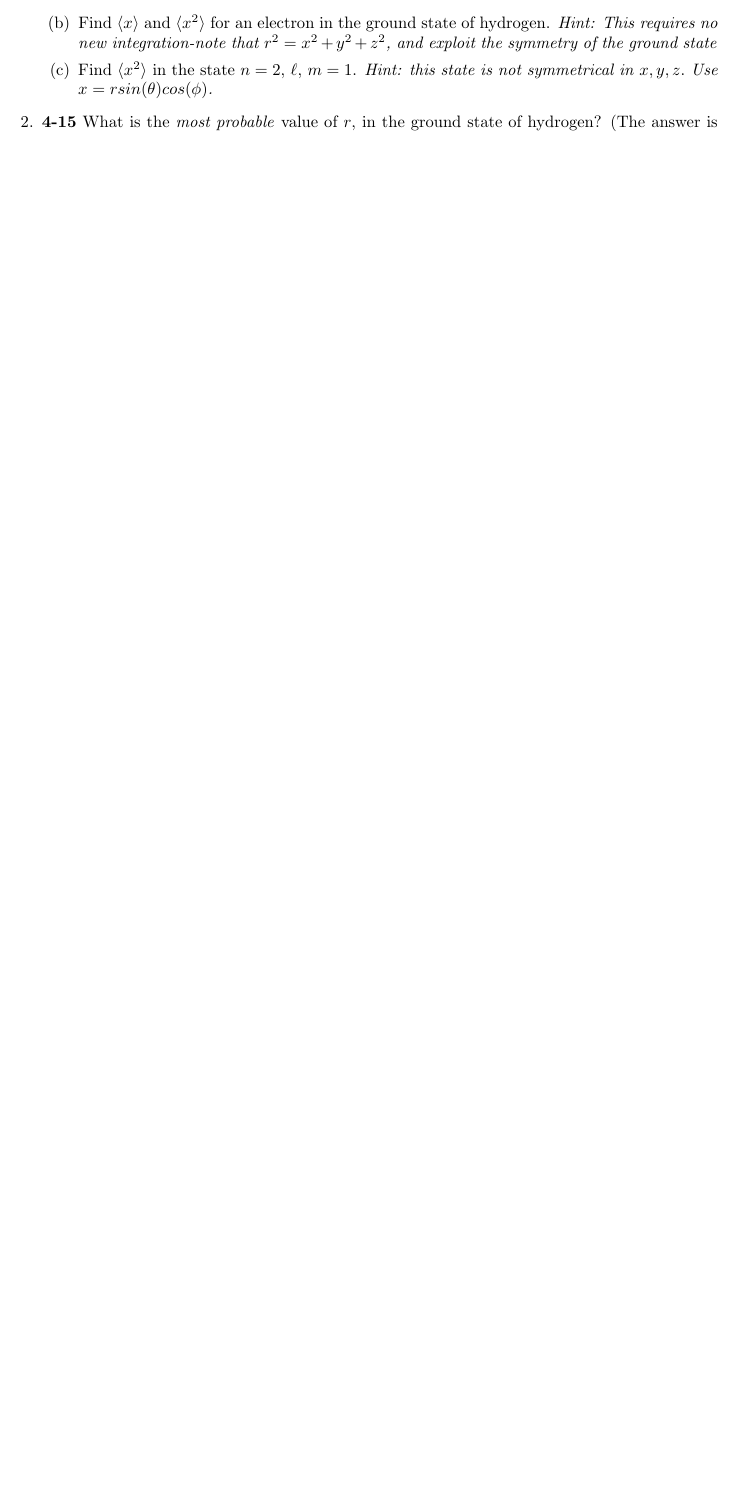
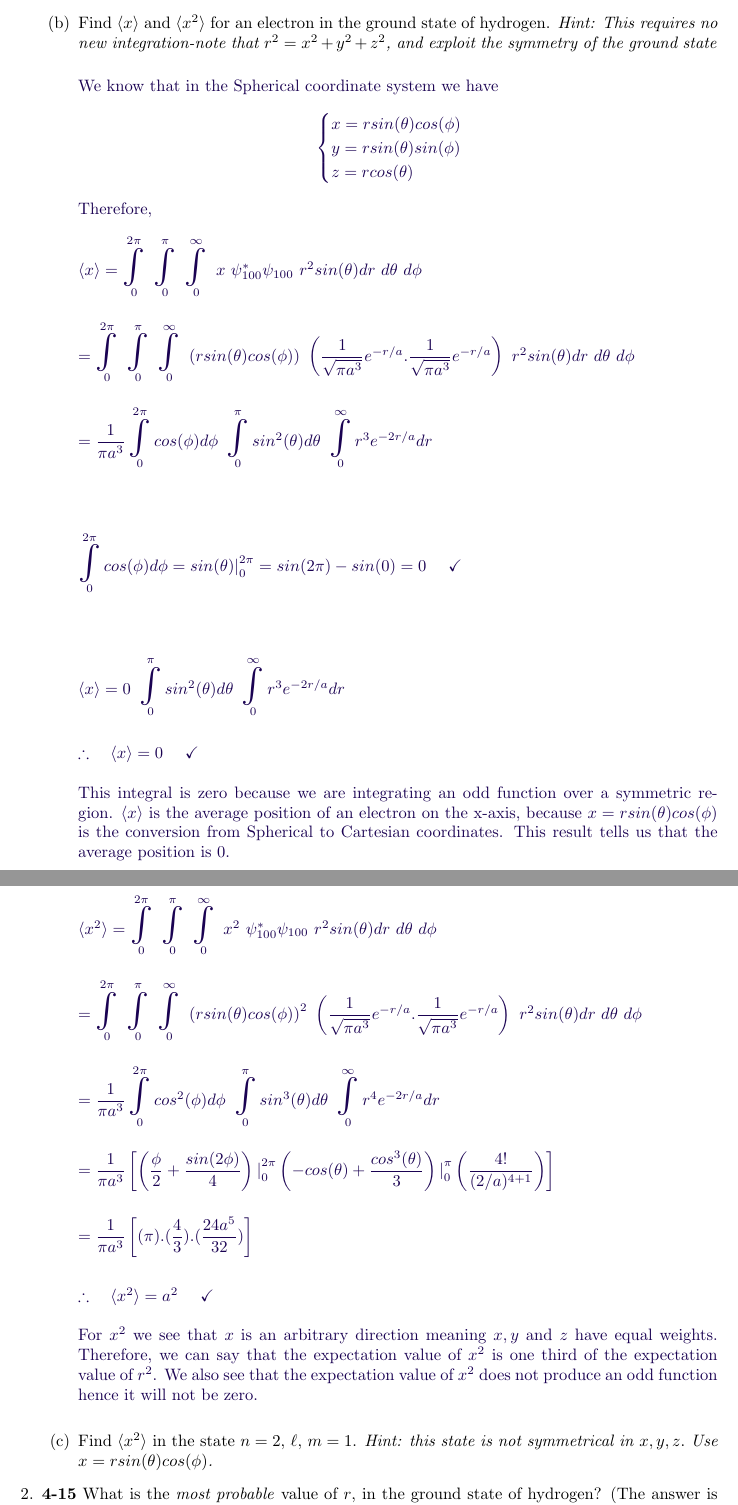
Before and after one commit to Behnam4/PHY-315, a LaTeX problem sheet (problemSetFive.tex): part of page 4 of 4 before the commit and two parts of pages 4 and 5 of 5 after it, the two joined at a grey line, cut so that both start at the same text, the shorter picture padded with empty space. Compiled offline with pdfLaTeX.

Commit message:
Solution one part b

```diff
--- a/problemSetFive.tex
+++ b/problemSetFive.tex
@@ -157,6 +157,9 @@
       \item Find $\langle x \rangle$ and $\langle x^2 \rangle$ for an electron in the ground state of hydrogen.
       \emph{Hint: This requires no new integration-note that $r^2=x^2+y^2+z^2$, and exploit the symmetry of the ground state}
 
-        % \textcolor{hwColor}{
-
-        % }
+        \textcolor{hwColor}{
+          \\
+          We know that in the Spherical coordinate system we have
+          $$
+            \begin{cases}
+              x=r sin(\theta) cos(\phi)
@@ -162,0 +176,7 @@
+            \langle x \rangle=\bigints\limits_{0}^{2\pi}
+            ~ \bigints\limits_{0}^{\pi}
+            ~ \bigints\limits_{0}^{\infty} ~ x ~ \psi^*_{100} \psi_{100} ~ r^2 sin(\theta) dr ~ d\theta ~ d\phi
+            \\
+            \\
+            \\
+            =\bigints\limits_{0}^{2\pi}
@@ -163,3 +191,80 @@
+            =\dfrac{1}{\pi a^3} \bigints\limits_{0}^{2\pi} cos(\phi) d\phi
+            ~ \bigints\limits_{0}^{\pi} sin^2(\theta) d\theta
+            ~ \bigints\limits_{0}^{\infty} r^3 e^{-2r/a} dr
+            \\
+            \\
+            \\
+            \\
+            \\
+            \bigints\limits_{0}^{2 \pi} cos(\phi) d\phi=sin(\theta) \Big|_{0}^{2 \pi}=sin(2 \pi)-sin(0)=0 ~~~~ \checkmark
+            \\
+            \\
+            \\
+            \\
+            \\
+            \langle x \rangle=0
+            ~ \bigints\limits_{0}^{\pi} sin^2(\theta) d\theta
+            ~ \bigints\limits_{0}^{\infty} r^3 e^{-2r/a} dr
+            \\
+            \\
+            \\
+            \therefore ~~~ \langle x \rangle=0 ~~~~ \checkmark
+          $
+          \\
+          \\
+          This integral is zero because we are integrating an odd function over a symmetric region. $\langle x \rangle$ is the
+          average position of an electron on the x-axis, because $x=r sin(\theta) cos(\phi)$ is the conversion from Spherical to
+          Cartesian coordinates. This result tells us that the average position is $0$.
+          \\
+          \\
+          \\
+          $
+            \langle x^2 \rangle=\bigints\limits_{0}^{2\pi}
+            ~ \bigints\limits_{0}^{\pi}
+            ~ \bigints\limits_{0}^{\infty} ~ x^2 ~ \psi^*_{100} \psi_{100} ~ r^2 sin(\theta) dr ~ d\theta ~ d\phi
+            \\
+            \\
+            \\
+            =\bigints\limits_{0}^{2\pi}
+            ~ \bigints\limits_{0}^{\pi}
+            ~ \bigints\limits_{0}^{\infty}
+            ~ \left(r sin(\theta) cos(\phi)\right)^2
+            ~ \left(\dfrac{1}{\sqrt{\pi a^3}} e^{-r/a} . \dfrac{1}{\sqrt{\pi a^3}} e^{-r/a}\right)
+            ~ r^2 sin(\theta) dr ~ d\theta ~ d\phi
+            \\
+            \\
+            \\
+            =\dfrac{1}{\pi a^3} \bigints\limits_{0}^{2\pi} cos^2(\phi) d\phi
+            ~ \bigints\limits_{0}^{\pi} sin^3(\theta) d\theta
+            ~ \bigints\limits_{0}^{\infty} r^4 e^{-2r/a} dr
+            \\
+            \\
+            \\
+            =\dfrac{1}{\pi a^3} \left[
+              \left(\dfrac{\phi}{2}+\dfrac{sin(2\phi)}{4}\right) \Big|_{0}^{2 \pi}
+              \left(-cos(\theta)+\dfrac{cos^3(\theta)}{3}\right) \Big|_{0}^{\pi}
+              \left(\dfrac{4!}{(2/a)^{4+1}}\right)
+            \right]
+            \\
+            \\
+            \\
+            =\dfrac{1}{\pi a^3} \left[
+              (\pi).
+              (\dfrac{4}{3}).
+              (\dfrac{24 a^5}{32})
+            \right]
+            \\
+            \\
+            \\
+            \therefore ~~~ \langle x^2 \rangle=a^2 ~~~~ \checkmark
+          $
+          \\
+          \\
+          For $x^2$ we see that $x$ is an arbitrary direction meaning $x, y$ and $z$ have equal weights. Therefore, we can say that
+          the expectation value of $x^2$ is one third of the expectation value of $r^2$. We also see that the expectation value of
+          $x^2$ does not produce an odd function hence it will not be zero.
+          \\
+        }
 
 
       \item Find $\langle x^2 \rangle$ in the state $n=2$, $\ell$, $m=1$. \emph{Hint: this state is not symmetrical in
```
Also changed, not shown: problemSetFive.tex (20 more changed lines).
